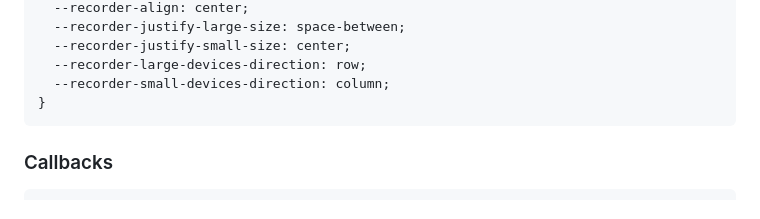
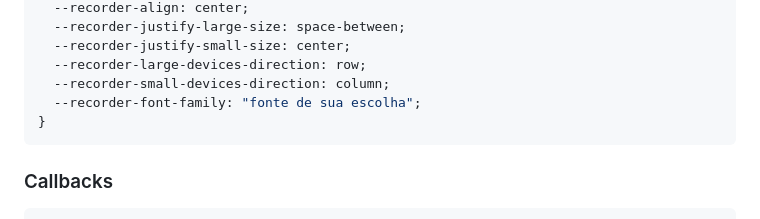
Before and after one commit to doctor-assistant/web-components, a Markdown page: readme.md, the part around the change. Rendered like a GitHub page.

Commit message:
docs: :memo: update readme.md

````diff
--- a/readme.md
+++ b/readme.md
@@ -139,6 +139,7 @@ daai-consultation-recorder {
   --recorder-justify-small-size: center;
   --recorder-large-devices-direction: row;
   --recorder-small-devices-direction: column;
+  --recorder-font-family: "fonte de sua escolha";
 }
 ```
 
````
